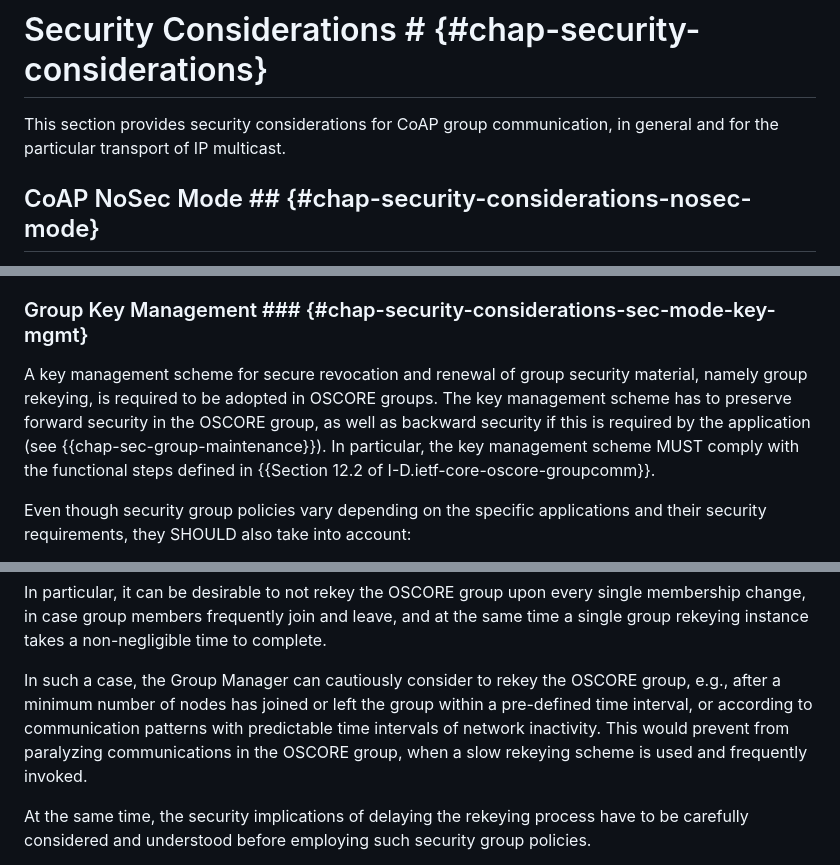
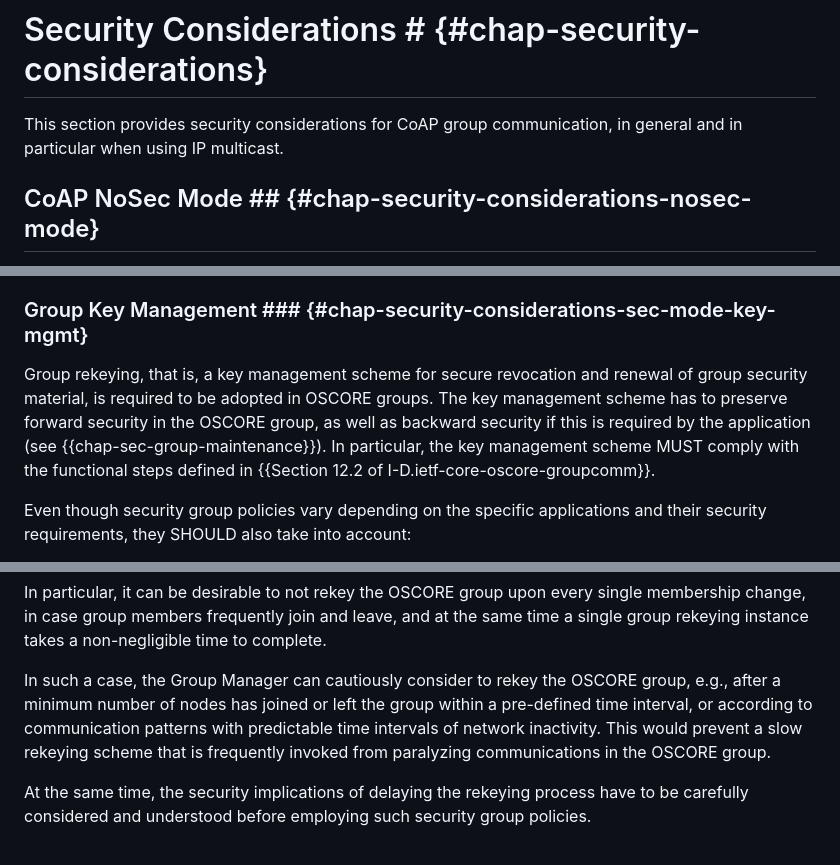
Before and after one commit to core-wg/groupcomm-bis, a Markdown page: draft-ietf-core-groupcomm-bis.md, 3 parts joined by grey strips. Rendered like a GitHub page.

```diff
--- a/draft-ietf-core-groupcomm-bis.md
+++ b/draft-ietf-core-groupcomm-bis.md
@@ -905,7 +905,7 @@ For all the above cases, more details on using Group OSCORE are defined in {{I-D
 
 # Security Considerations # {#chap-security-considerations}
 
-This section provides security considerations for CoAP group communication, in general and for the particular transport of IP multicast.
+This section provides security considerations for CoAP group communication, in general and in particular when using IP multicast.
 
 ## CoAP NoSec Mode ## {#chap-security-considerations-nosec-mode}
 
@@ -934,7 +934,7 @@ The same security considerations from {{Section 13 of I-D.ietf-core-oscore-group
 
 ### Group Key Management ### {#chap-security-considerations-sec-mode-key-mgmt}
 
-A key management scheme for secure revocation and renewal of group security material, namely group rekeying, is required to be adopted in OSCORE groups. The key management scheme has to preserve forward security in the OSCORE group, as well as backward security if this is required by the application (see {{chap-sec-group-maintenance}}). In particular, the key management scheme MUST comply with the functional steps defined in {{Section 12.2 of I-D.ietf-core-oscore-groupcomm}}.
+Group rekeying, that is, a key management scheme for secure revocation and renewal of group security material, is required to be adopted in OSCORE groups. The key management scheme has to preserve forward security in the OSCORE group, as well as backward security if this is required by the application (see {{chap-sec-group-maintenance}}). In particular, the key management scheme MUST comply with the functional steps defined in {{Section 12.2 of I-D.ietf-core-oscore-groupcomm}}.
 
 Even though security group policies vary depending on the specific applications and their security requirements, they SHOULD also take into account:
 
@@ -946,7 +946,7 @@ Even though security group policies vary depending on the specific applications
 
 In particular, it can be desirable to not rekey the OSCORE group upon every single membership change, in case group members frequently join and leave, and at the same time a single group rekeying instance takes a non-negligible time to complete.
 
-In such a case, the Group Manager can cautiously consider to rekey the OSCORE group, e.g., after a minimum number of nodes has joined or left the group within a pre-defined time interval, or according to communication patterns with predictable time intervals of network inactivity. This would prevent from paralyzing communications in the OSCORE group, when a slow rekeying scheme is used and frequently invoked.
+In such a case, the Group Manager can cautiously consider to rekey the OSCORE group, e.g., after a minimum number of nodes has joined or left the group within a pre-defined time interval, or according to communication patterns with predictable time intervals of network inactivity. This would prevent a slow rekeying scheme that is frequently invoked from paralyzing communications in the OSCORE group.
 
 At the same time, the security implications of delaying the rekeying process have to be carefully considered and understood before employing such security group policies.
 
```
Also changed, not shown: other parts of draft-ietf-core-groupcomm-bis.md (+8 -8 lines).
